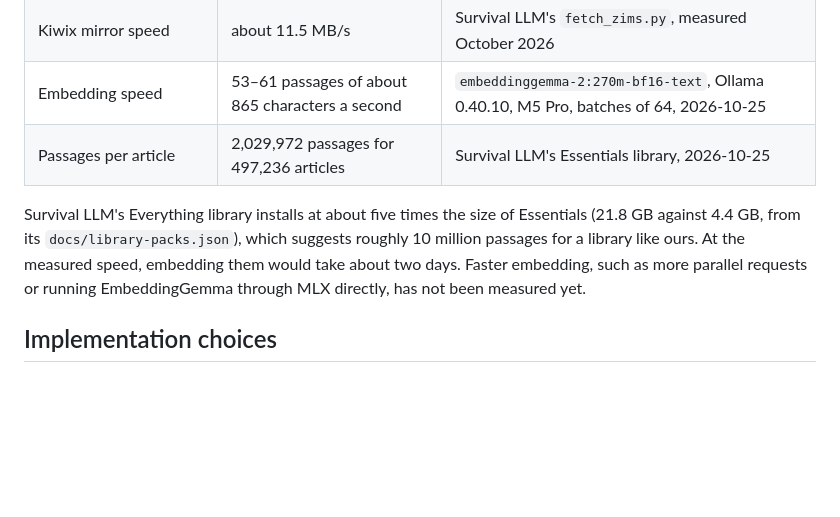
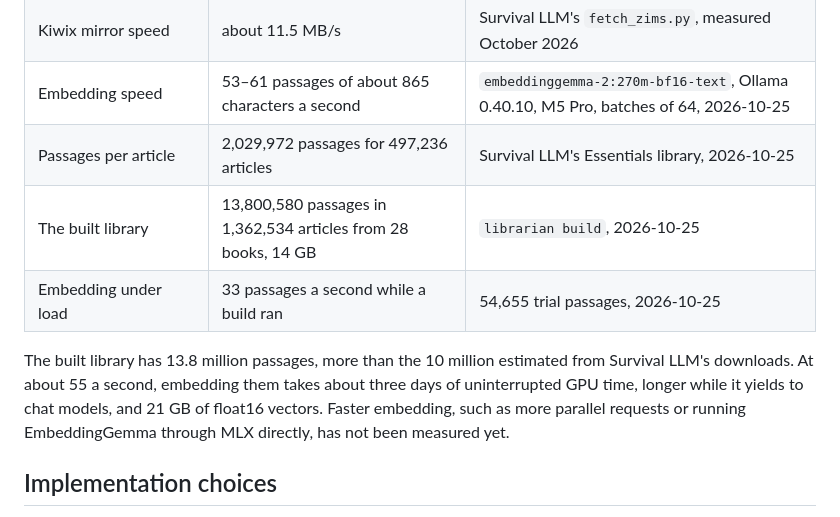
Before and after one commit to jubishop/offline-librarian, a Markdown page: docs/design.md, the part around the change. GitHub-like rendering; blank space fills up the shorter version.

Commit message:
📝 docs(design): Record the built library size and embedding time
Co-Authored-By: Claude Opus 5.5 <noreply@anthropic.com>

```diff
--- a/docs/design.md
+++ b/docs/design.md
@@ -177,11 +177,13 @@ them.
 | Kiwix mirror speed | about 11.5 MB/s | Survival LLM's `fetch_zims.py`, measured October 2026 |
 | Embedding speed | 53–61 passages of about 865 characters a second | `embeddinggemma-2:270m-bf16-text`, Ollama 0.40.10, M5 Pro, batches of 64, 2026-10-25 |
 | Passages per article | 2,029,972 passages for 497,236 articles | Survival LLM's Essentials library, 2026-10-25 |
+| The built library | 13,800,580 passages in 1,362,534 articles from 28 books, 14 GB | `librarian build`, 2026-10-25 |
+| Embedding under load | 33 passages a second while a build ran | 54,655 trial passages, 2026-10-25 |
 
-Survival LLM's Everything library installs at about five times the size of
-Essentials (21.8 GB against 4.4 GB, from its `docs/library-packs.json`), which
-suggests roughly 10 million passages for a library like ours. At the measured
-speed, embedding them would take about two days. Faster embedding,
+The built library has 13.8 million passages, more than the 10 million
+estimated from Survival LLM's downloads. At about 55 a second, embedding them
+takes about three days of uninterrupted GPU time, longer while it yields to
+chat models, and 21 GB of float16 vectors. Faster embedding,
 such as more parallel requests or running EmbeddingGemma through MLX
 directly, has not been measured yet.
 
```
